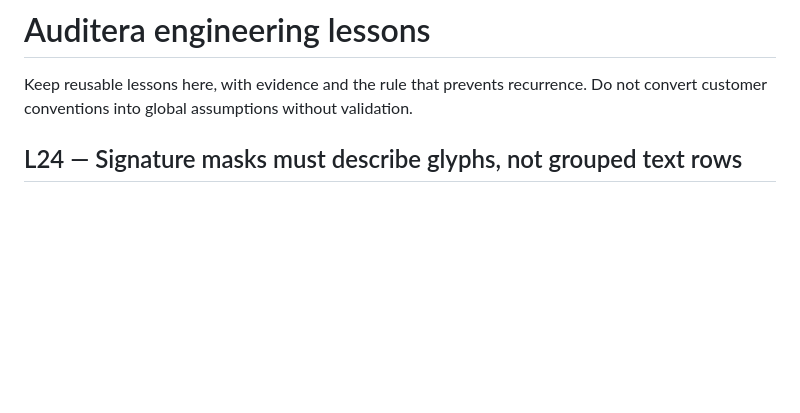
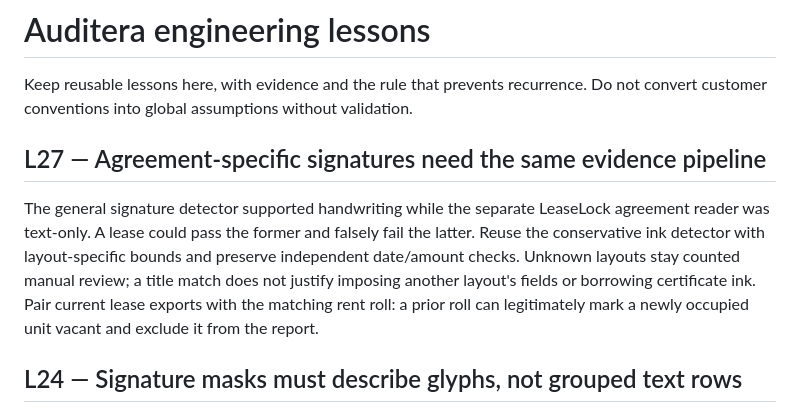
Before and after one commit to azdenn/auditera-ai, a Markdown page: docs/LESSONS.md, the part around the change. GitHub-like rendering; blank space fills up the shorter version.

```diff
--- a/docs/LESSONS.md
+++ b/docs/LESSONS.md
@@ -2,6 +2,16 @@
 
 Keep reusable lessons here, with evidence and the rule that prevents recurrence.
 Do not convert customer conventions into global assumptions without validation.
+
+## L27 — Agreement-specific signatures need the same evidence pipeline
+
+The general signature detector supported handwriting while the separate LeaseLock
+agreement reader was text-only. A lease could pass the former and falsely fail the
+latter. Reuse the conservative ink detector with layout-specific bounds and preserve
+independent date/amount checks. Unknown layouts stay counted manual review; a title
+match does not justify imposing another layout's fields or borrowing certificate ink.
+Pair current lease exports with the matching rent roll: a prior roll can legitimately
+mark a newly occupied unit vacant and exclude it from the report.
 
 ## L24 — Signature masks must describe glyphs, not grouped text rows
 
```
Also changed, not shown: docs/PROJECT_MEMORY.md (+18 -13 lines), docs/WORK_LOG.md (+36 -0 lines).
